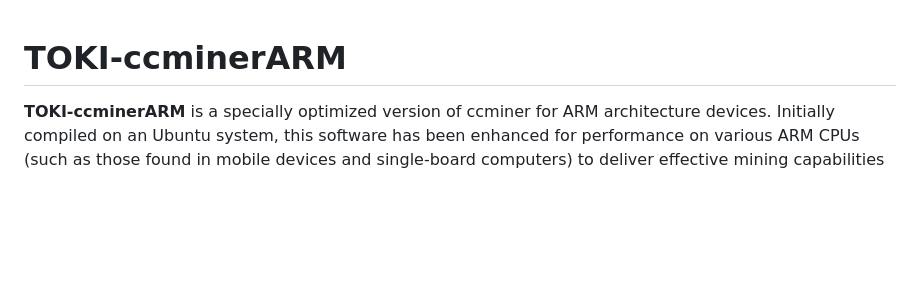
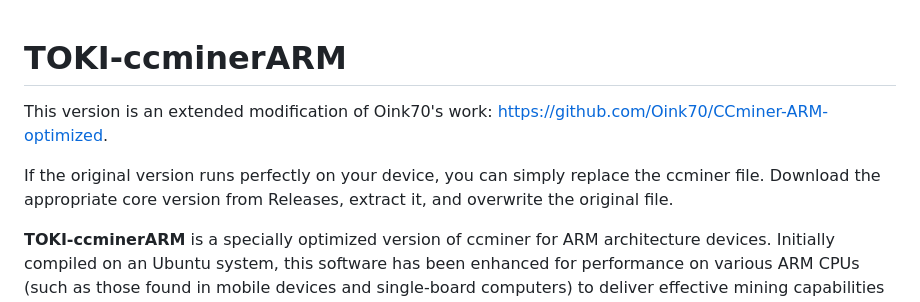
Before and after one commit to TokiZeng/TOKI-ccminerARM, a Markdown page: README.md, the part around the change. Rendered like a GitHub page; blank space fills up the shorter version.

```diff
--- a/README.md
+++ b/README.md
@@ -1,6 +1,10 @@
 
 
 # TOKI-ccminerARM
+
+This version is an extended modification of Oink70's work: https://github.com/Oink70/CCminer-ARM-optimized.
+
+If the original version runs perfectly on your device, you can simply replace the ccminer file. Download the appropriate core version from Releases, extract it, and overwrite the original file.
 
 **TOKI-ccminerARM** is a specially optimized version of ccminer for ARM architecture devices. Initially compiled on an Ubuntu system, this software has been enhanced for performance on various ARM CPUs (such as those found in mobile devices and single-board computers) to deliver effective mining capabilities on ARM-based hardware.
 
```
